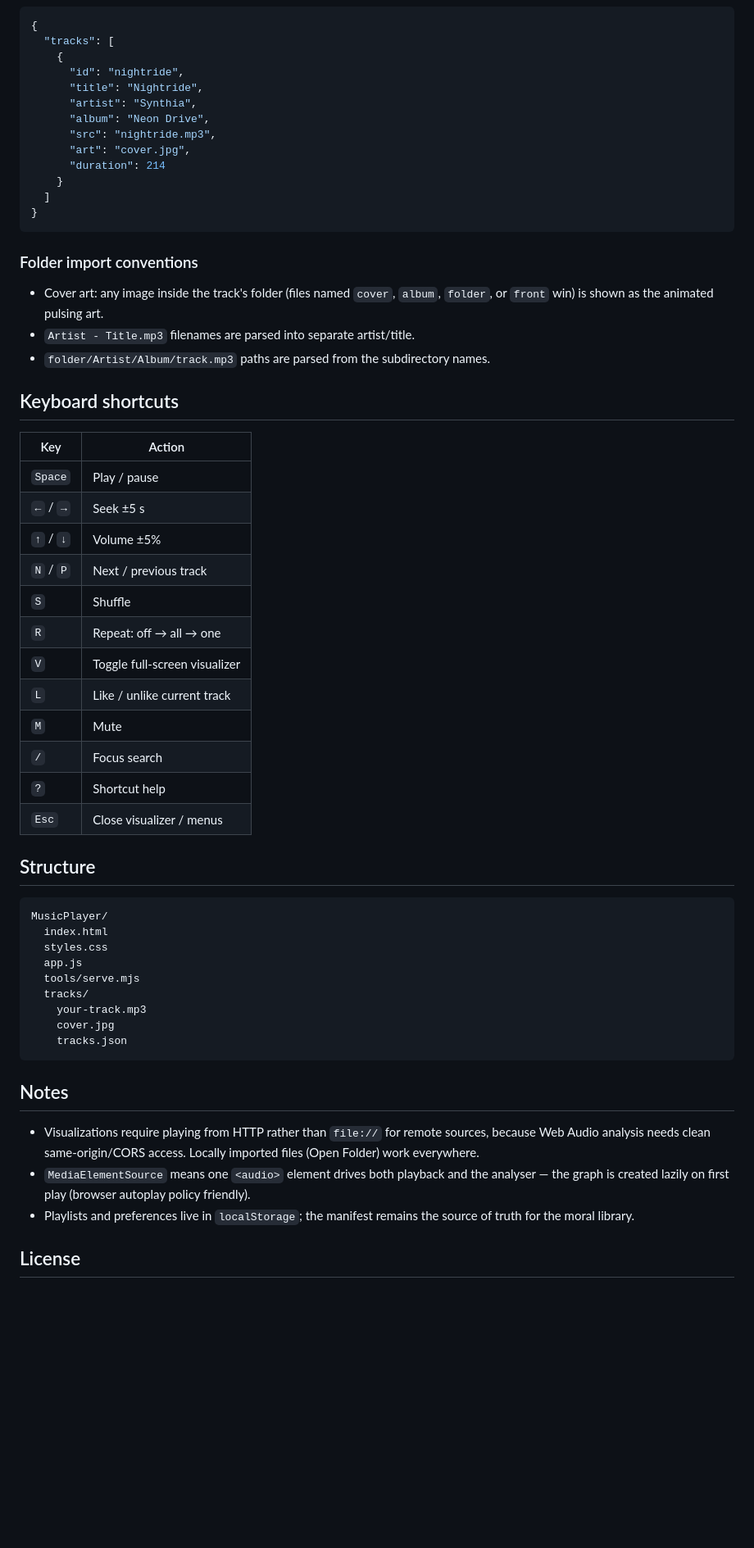
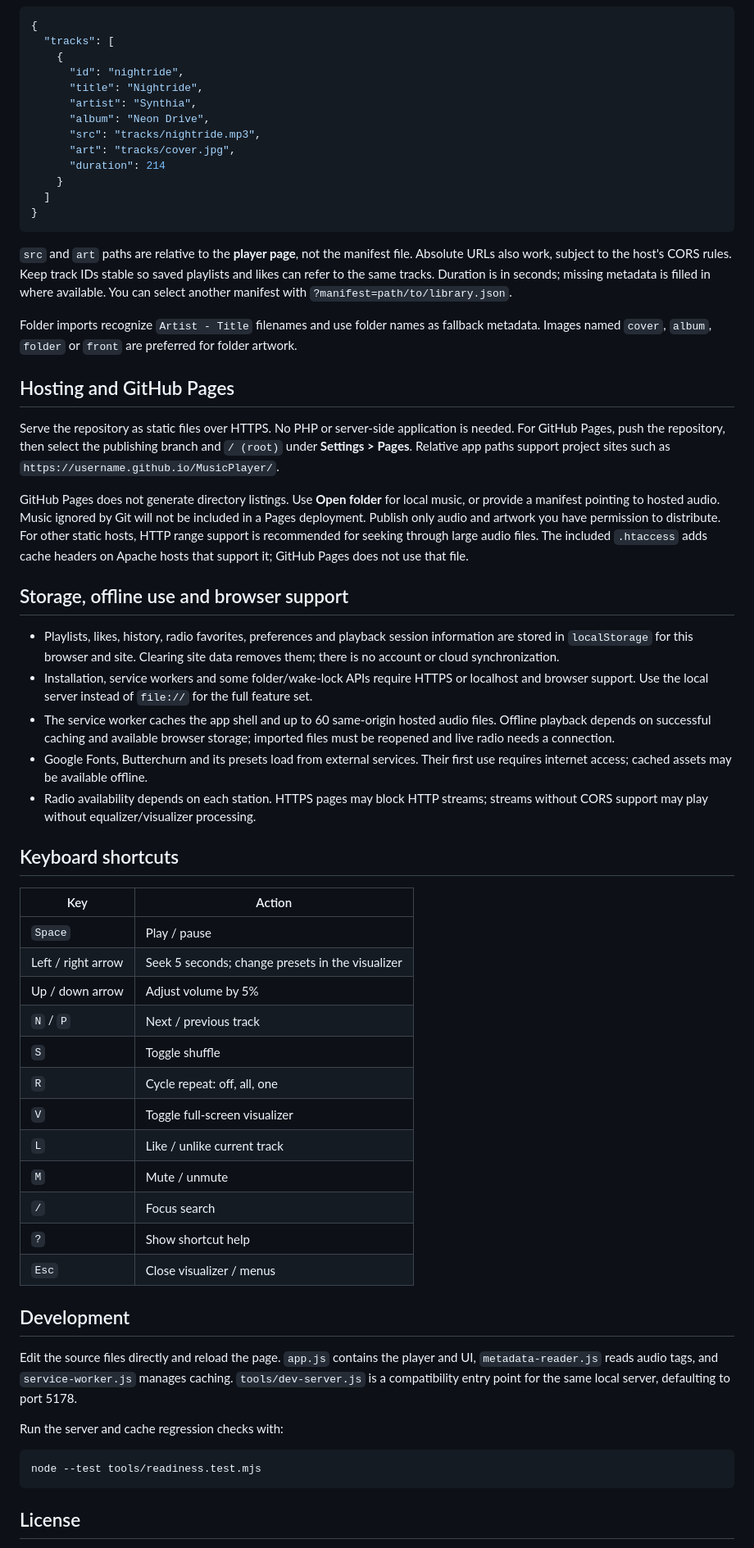
Before and after one commit to MADshadowman/MusicPlayer, a Markdown page: README.md, the part around the change printed below. Shown: that part at 82% size. GitHub-like rendering; blank space fills up the shorter version.

````diff
--- a/README.md
+++ b/README.md
@@ -57,62 +72,83 @@ server with range support works too.
       "title": "Nightride",
       "artist": "Synthia",
       "album": "Neon Drive",
-      "src": "nightride.mp3",
-      "art": "cover.jpg",
+      "src": "tracks/nightride.mp3",
+      "art": "tracks/cover.jpg",
       "duration": 214
     }
   ]
 }
 ```
 
-### Folder import conventions
+`src` and `art` paths are relative to the **player page**, not the manifest file.
+Absolute URLs also work, subject to the host's CORS rules. Keep track IDs stable
+so saved playlists and likes can refer to the same tracks. Duration is in seconds;
+missing metadata is filled in where available. You can select another manifest
+with `?manifest=path/to/library.json`.
 
-- Cover art: any image inside the track's folder (files named `cover`, `album`,
-  `folder`, or `front` win) is shown as the animated pulsing art.
-- `Artist - Title.mp3` filenames are parsed into separate artist/title.
-- `folder/Artist/Album/track.mp3` paths are parsed from the subdirectory names.
+Folder imports recognize `Artist - Title` filenames and use folder names as
+fallback metadata. Images named `cover`, `album`, `folder` or `front` are preferred
+for folder artwork.
+
+## Hosting and GitHub Pages
+
+Serve the repository as static files over HTTPS. No PHP or server-side application
+is needed. For GitHub Pages, push the repository, then select the publishing branch
+and `/ (root)` under **Settings > Pages**. Relative app paths support project sites
+such as `https://username.github.io/MusicPlayer/`.
+
+GitHub Pages does not generate directory listings. Use **Open folder** for local
+music, or provide a manifest pointing to hosted audio. Music ignored by Git will
+not be included in a Pages deployment. Publish only audio and artwork you have
+permission to distribute. For other static hosts, HTTP range support is recommended
+for seeking through large audio files. The included `.htaccess` adds cache headers
+on Apache hosts that support it; GitHub Pages does not use that file.
+
+## Storage, offline use and browser support
+
+- Playlists, likes, history, radio favorites, preferences and playback session
+  information are stored in `localStorage` for this browser and site. Clearing
+  site data removes them; there is no account or cloud synchronization.
+- Installation, service workers and some folder/wake-lock APIs require HTTPS or
+  localhost and browser support. Use the local server instead of `file://` for
+  the full feature set.
+- The service worker caches the app shell and up to 60 same-origin hosted audio
+  files. Offline playback depends on successful caching and available browser
+  storage; imported files must be reopened and live radio needs a connection.
+- Google Fonts, Butterchurn and its presets load from external services. Their
+  first use requires internet access; cached assets may be available offline.
+- Radio availability depends on each station. HTTPS pages may block HTTP streams;
+  streams without CORS support may play without equalizer/visualizer processing.
 
 ## Keyboard shortcuts
 
 | Key | Action |
 | --- | --- |
 | `Space` | Play / pause |
-| `←` / `→` | Seek ±5 s |
-| `↑` / `↓` | Volume ±5% |
+| Left / right arrow | Seek 5 seconds; change presets in the visualizer |
+| Up / down arrow | Adjust volume by 5% |
 | `N` / `P` | Next / previous track |
-| `S` | Shuffle |
-| `R` | Repeat: off → all → one |
+| `S` | Toggle shuffle |
+| `R` | Cycle repeat: off, all, one |
 | `V` | Toggle full-screen visualizer |
 | `L` | Like / unlike current track |
-| `M` | Mute |
+| `M` | Mute / unmute |
 | `/` | Focus search |
-| `?` | Shortcut help |
+| `?` | Show shortcut help |
 | `Esc` | Close visualizer / menus |
 
-## Structure
+## Development
 
-```text
-MusicPlayer/
-  index.html
-  styles.css
-  app.js
-  tools/serve.mjs
-  tracks/
-    your-track.mp3
-    cover.jpg
-    tracks.json
+Edit the source files directly and reload the page. `app.js` contains the player
+and UI, `metadata-reader.js` reads audio tags, and `service-worker.js` manages
+caching. `tools/dev-server.js` is a compatibility entry point for the same local
+server, defaulting to port 5178.
+
+Run the server and cache regression checks with:
+
+```sh
+node --test tools/readiness.test.mjs
 ```
-
-## Notes
-
-- Visualizations require playing from HTTP rather than `file://` for remote
-  sources, because Web Audio analysis needs clean same-origin/CORS access.
-  Locally imported files (Open Folder) work everywhere.
-- `MediaElementSource` means one `<audio>` element drives both playback and the
-  analyser — the graph is created lazily on first play (browser autoplay
-  policy friendly).
-- Playlists and preferences live in `localStorage`; the manifest remains the
-  source of truth for the moral library.
 
 ## License
 
````
Also changed, not shown: other parts of README.md (+55 -38 lines), THIRD_PARTY_NOTICES.md (added, +21 -0 lines), docs/screenshot.png (added), 5 other files.
